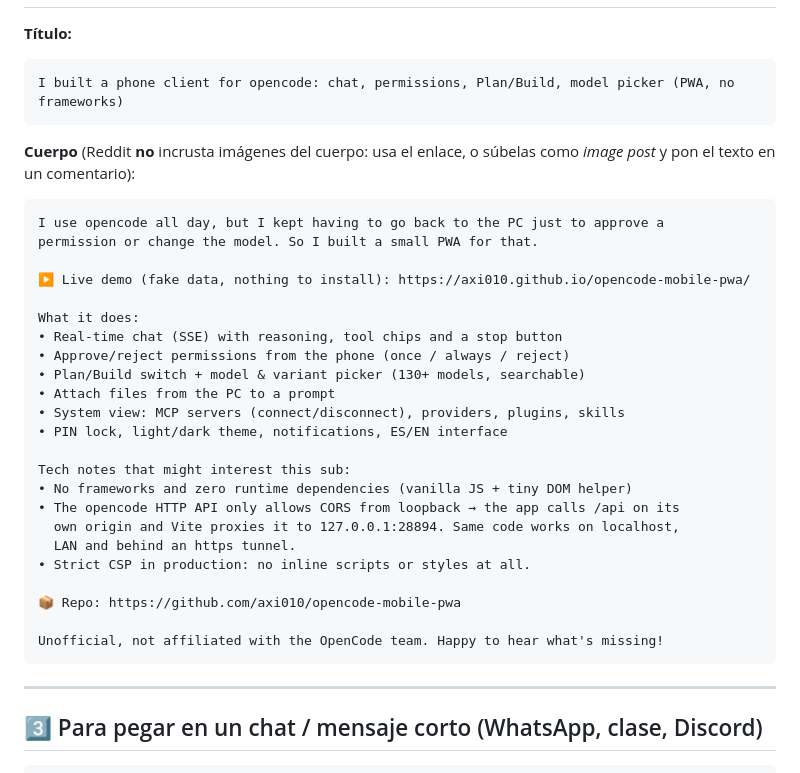
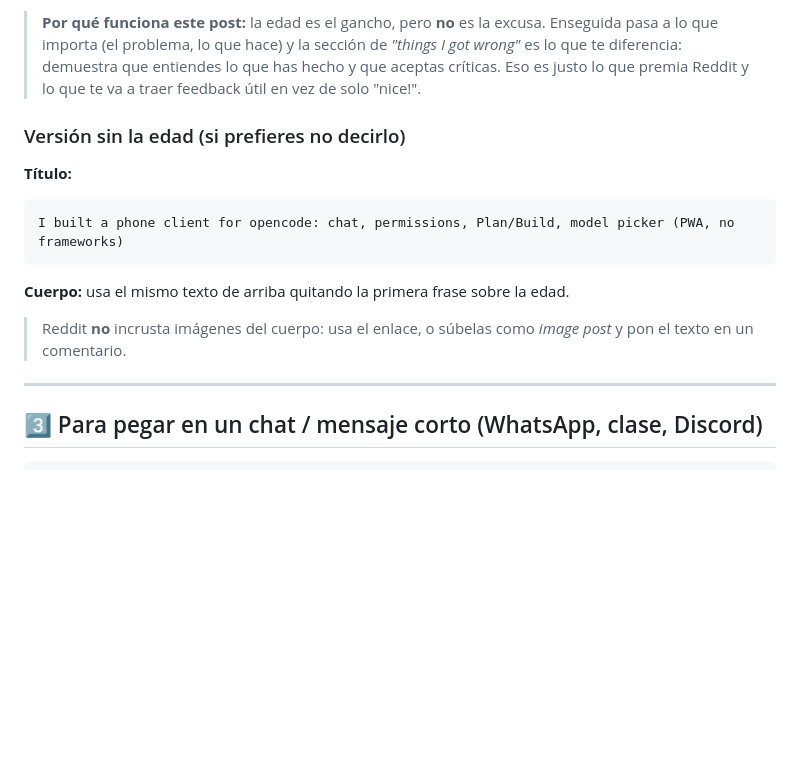
Before and after one commit to axi010/opencode-mobile-pwa, a Markdown page: docs/difusion.md, the part around one of its changes. GitHub-like rendering; blank space fills up the shorter version.

````diff
--- a/docs/difusion.md
+++ b/docs/difusion.md
@@ -59,36 +118,20 @@ Feedback and PRs very welcome — there are "good first issue" tasks ready 🙌
+> **Por qué funciona este post:** la edad es el gancho, pero **no** es la
+> excusa. Enseguida pasa a lo que importa (el problema, lo que hace) y la
+> sección de *"things I got wrong"* es lo que te diferencia: demuestra que
+> entiendes lo que has hecho y que aceptas críticas. Eso es justo lo que
+> premia Reddit y lo que te va a traer feedback útil en vez de solo "nice!".
+
+### Versión sin la edad (si prefieres no decirlo)
+
 **Título:**
 ```
 I built a phone client for opencode: chat, permissions, Plan/Build, model picker (PWA, no frameworks)
 ```
 
-**Cuerpo** (Reddit **no** incrusta imágenes del cuerpo: usa el enlace, o súbelas
-como *image post* y pon el texto en un comentario):
+**Cuerpo:** usa el mismo texto de arriba quitando la primera frase sobre la edad.
 
-```
-I use opencode all day, but I kept having to go back to the PC just to approve a
-permission or change the model. So I built a small PWA for that.
-
-▶️ Live demo (fake data, nothing to install): https://axi010.github.io/opencode-mobile-pwa/
-
-What it does:
-• Real-time chat (SSE) with reasoning, tool chips and a stop button
-• Approve/reject permissions from the phone (once / always / reject)
-• Plan/Build switch + model & variant picker (130+ models, searchable)
-• Attach files from the PC to a prompt
-• System view: MCP servers (connect/disconnect), providers, plugins, skills
-• PIN lock, light/dark theme, notifications, ES/EN interface
-
-Tech notes that might interest this sub:
-• No frameworks and zero runtime dependencies (vanilla JS + tiny DOM helper)
-• The opencode HTTP API only allows CORS from loopback → the app calls /api on its
-  own origin and Vite proxies it to 127.0.0.1:28894. Same code works on localhost,
-  LAN and behind an https tunnel.
-• Strict CSP in production: no inline scripts or styles at all.
-
-📦 Repo: https://github.com/axi010/opencode-mobile-pwa
-
-Unofficial, not affiliated with the OpenCode team. Happy to hear what's missing!
-```
+> Reddit **no** incrusta imágenes del cuerpo: usa el enlace, o súbelas como
+> *image post* y pon el texto en un comentario.
 
 ---
 
````
Also changed, not shown: other parts of docs/difusion.md (+63 -4 lines), README.md (+2 -2 lines).
